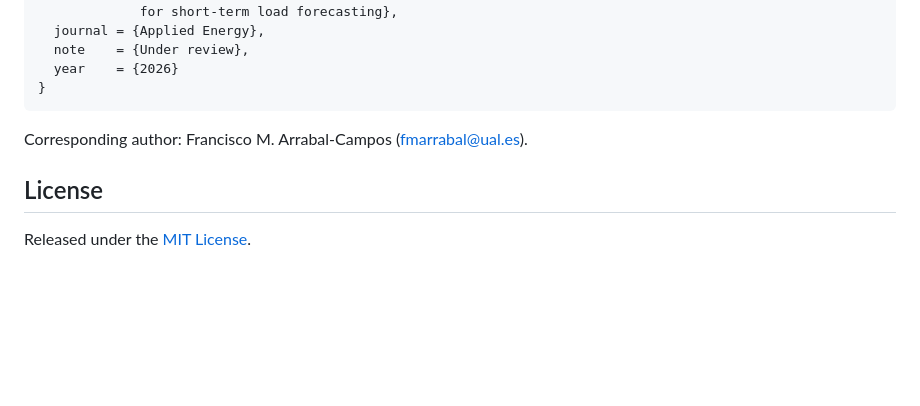
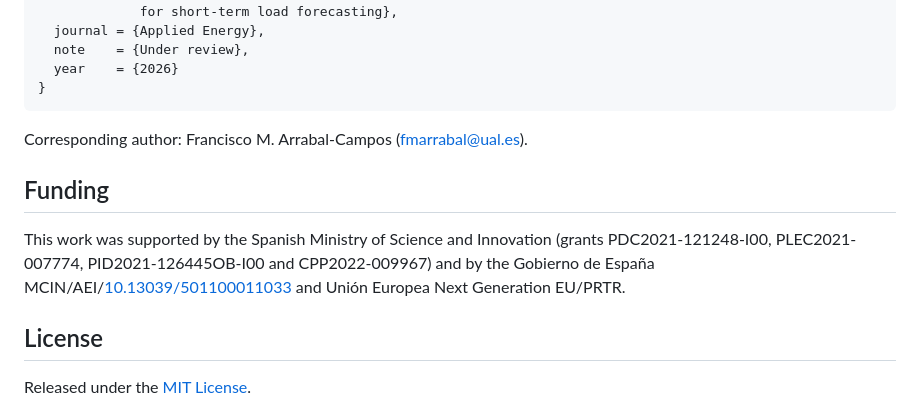
Before and after one commit to fmarrabal/load_forecasting_smart_grids, a Markdown page: README.md, the part around the change. Rendered like a GitHub page; blank space fills up the shorter version.

```diff
--- a/README.md
+++ b/README.md
@@ -210,6 +210,13 @@ South Wales (half-hourly).
 
 Corresponding author: Francisco M. Arrabal-Campos (fmarrabal@ual.es).
 
+## Funding
+
+This work was supported by the Spanish Ministry of Science and Innovation (grants
+PDC2021-121248-I00, PLEC2021-007774, PID2021-126445OB-I00 and CPP2022-009967) and by
+the Gobierno de España MCIN/AEI/[10.13039/501100011033](https://doi.org/10.13039/501100011033)
+and Unión Europea Next Generation EU/PRTR.
+
 ## License
 
 Released under the [MIT License](LICENSE).
```
Also changed, not shown: README.es.md (+7 -0 lines).
